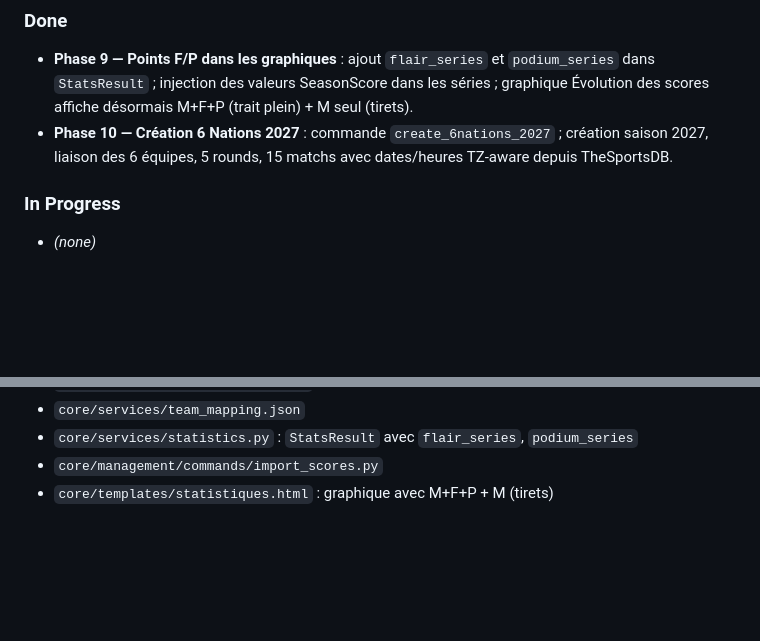
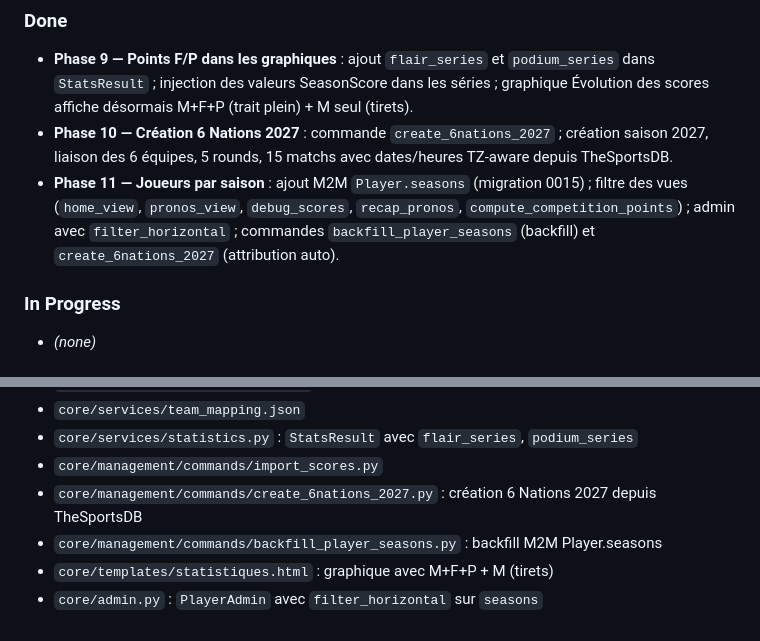
Before and after one commit to Xavcpr/App_prono_rugby, a Markdown page: AGENTS.md, 2 parts joined by grey strips. Drawn GitHub-style; blank space fills up the shorter version.

Commit message:
docs: Phase 11 (Player.seasons)

```diff
--- a/AGENTS.md
+++ b/AGENTS.md
@@ -25,6 +25,7 @@ Application de pronostics rugby hébergée sur PythonAnywhere.
 ### Done
 - **Phase 9 — Points F/P dans les graphiques** : ajout `flair_series` et `podium_series` dans `StatsResult` ; injection des valeurs SeasonScore dans les séries ; graphique Évolution des scores affiche désormais M+F+P (trait plein) + M seul (tirets).
 - **Phase 10 — Création 6 Nations 2027** : commande `create_6nations_2027` ; création saison 2027, liaison des 6 équipes, 5 rounds, 15 matchs avec dates/heures TZ-aware depuis TheSportsDB.
+- **Phase 11 — Joueurs par saison** : ajout M2M `Player.seasons` (migration 0015) ; filtre des vues (`home_view`, `pronos_view`, `debug_scores`, `recap_pronos`, `compute_competition_points`) ; admin avec `filter_horizontal` ; commandes `backfill_player_seasons` (backfill) et `create_6nations_2027` (attribution auto).
 
 ### In Progress
 - *(none)*
@@ -70,4 +71,7 @@ Application de pronostics rugby hébergée sur PythonAnywhere.
 - `core/services/team_mapping.json`
 - `core/services/statistics.py` : `StatsResult` avec `flair_series`, `podium_series`
 - `core/management/commands/import_scores.py`
+- `core/management/commands/create_6nations_2027.py` : création 6 Nations 2027 depuis TheSportsDB
+- `core/management/commands/backfill_player_seasons.py` : backfill M2M Player.seasons
 - `core/templates/statistiques.html` : graphique avec M+F+P + M (tirets)
+- `core/admin.py` : `PlayerAdmin` avec `filter_horizontal` sur `seasons`
```
